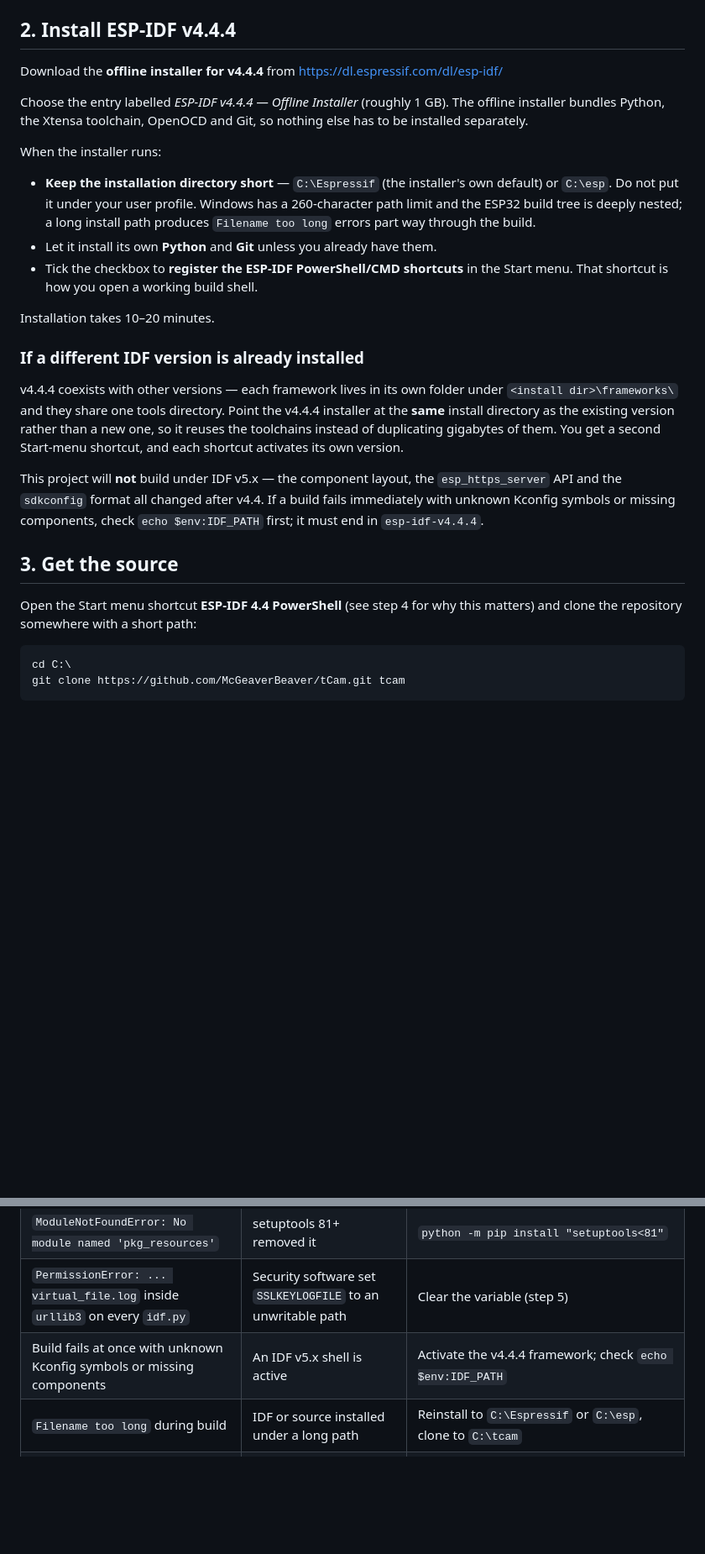
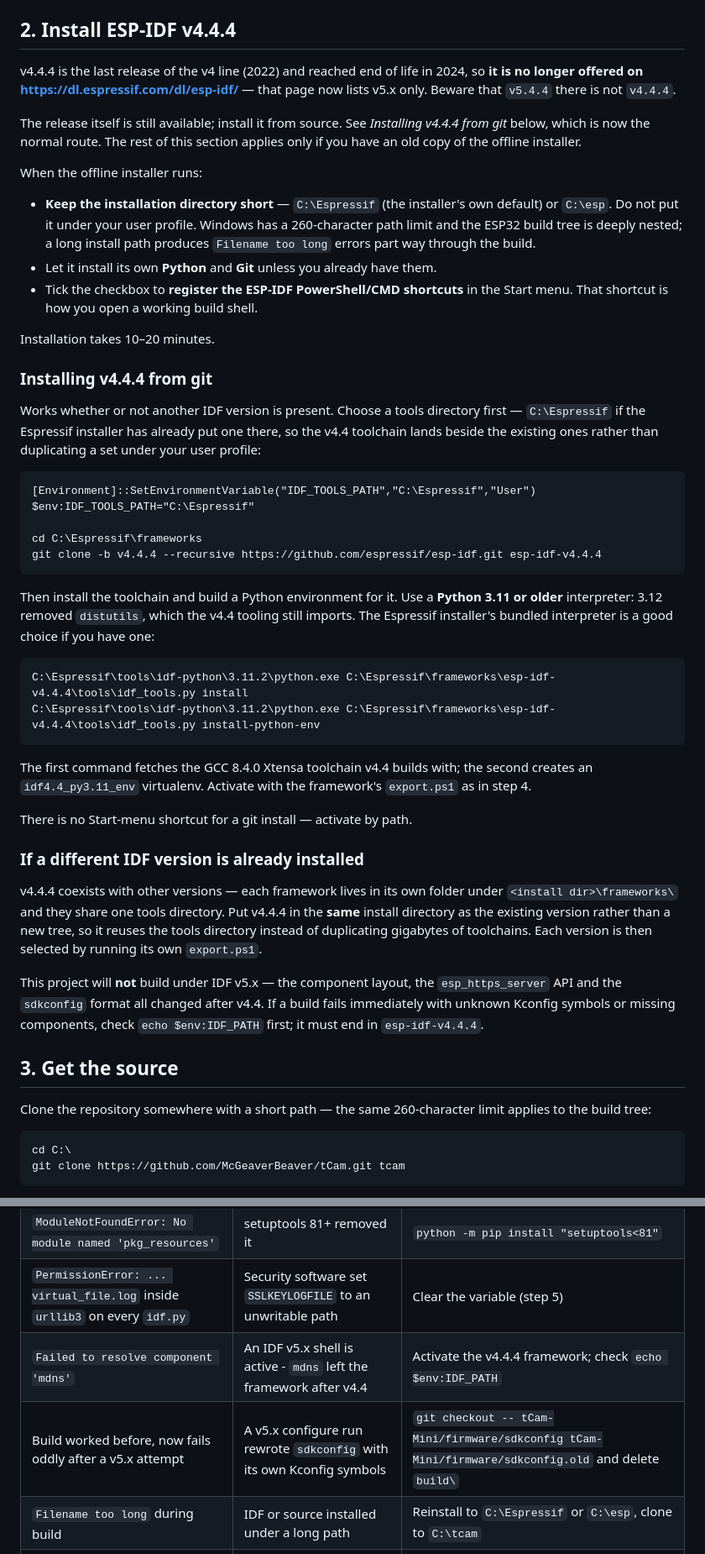
Before and after one commit to danjulio/tCam, a Markdown page: tCam-Mini/firmware/BUILDING_WINDOWS.md, 2 parts joined by grey strips. Shown at 84% size. Rendered like a GitHub page; blank space fills up the shorter version.

Commit message:
Install v4.4.4 from git - the offline installer is no longer published
Espressif's download page now lists v5.x only; v4.4.4 ended support in 2024 and
was dropped, so pointing readers at that page left them with no way to get the
required version (and with v5.4.4 sitting there looking deceptively like it).
The git clone plus idf_tools.py route still works and is now the documented one,
including the Python 3.11 requirement - 3.12 removed distutils, which the v4.4
tooling imports.  Also records the two symptoms a v5.x attempt leaves behind:
the mdns component resolution failure, and a sdkconfig silently rewritten with
v5 Kconfig symbols.

Co-Authored-By: Claude Opus 5 <noreply@anthropic.com>

````diff
--- a/tCam-Mini/firmware/BUILDING_WINDOWS.md
+++ b/tCam-Mini/firmware/BUILDING_WINDOWS.md
@@ -21,14 +21,15 @@ number — you need it to flash.
 
 ## 2. Install ESP-IDF v4.4.4
 
-Download the **offline installer for v4.4.4** from
-https://dl.espressif.com/dl/esp-idf/
+v4.4.4 is the last release of the v4 line (2022) and reached end of life in
+2024, so **it is no longer offered on https://dl.espressif.com/dl/esp-idf/** —
+that page now lists v5.x only.  Beware that `v5.4.4` there is not `v4.4.4`.
 
-Choose the entry labelled *ESP-IDF v4.4.4 — Offline Installer* (roughly 1 GB).
-The offline installer bundles Python, the Xtensa toolchain, OpenOCD and Git, so
-nothing else has to be installed separately.
+The release itself is still available; install it from source.  See
+*Installing v4.4.4 from git* below, which is now the normal route.  The rest of
+this section applies only if you have an old copy of the offline installer.
 
-When the installer runs:
+When the offline installer runs:
 
 - **Keep the installation directory short** — `C:\Espressif` (the installer's own
   default) or `C:\esp`.  Do not put it under your user profile.  Windows has a
@@ -40,14 +41,45 @@ When the installer runs:
 
 Installation takes 10–20 minutes.
 
+### Installing v4.4.4 from git
+
+Works whether or not another IDF version is present.  Choose a tools directory
+first — `C:\Espressif` if the Espressif installer has already put one there, so
+the v4.4 toolchain lands beside the existing ones rather than duplicating a set
+under your user profile:
+
+```
+[Environment]::SetEnvironmentVariable("IDF_TOOLS_PATH","C:\Espressif","User")
+$env:IDF_TOOLS_PATH="C:\Espressif"
+
+cd C:\Espressif\frameworks
+git clone -b v4.4.4 --recursive https://github.com/espressif/esp-idf.git esp-idf-v4.4.4
+```
+
+Then install the toolchain and build a Python environment for it.  Use a
+**Python 3.11 or older** interpreter: 3.12 removed `distutils`, which the v4.4
+tooling still imports.  The Espressif installer's bundled interpreter is a good
+choice if you have one:
+
+```
+C:\Espressif\tools\idf-python\3.11.2\python.exe C:\Espressif\frameworks\esp-idf-v4.4.4\tools\idf_tools.py install
+C:\Espressif\tools\idf-python\3.11.2\python.exe C:\Espressif\frameworks\esp-idf-v4.4.4\tools\idf_tools.py install-python-env
+```
+
+The first command fetches the GCC 8.4.0 Xtensa toolchain v4.4 builds with; the
+second creates an `idf4.4_py3.11_env` virtualenv.  Activate with the framework's
+`export.ps1` as in step 4.
+
+There is no Start-menu shortcut for a git install — activate by path.
+
+
 ### If a different IDF version is already installed
 
 v4.4.4 coexists with other versions — each framework lives in its own folder
-under `<install dir>\frameworks\` and they share one tools directory.  Point the
-v4.4.4 installer at the **same** install directory as the existing version
-rather than a new one, so it reuses the toolchains instead of duplicating
-gigabytes of them.  You get a second Start-menu shortcut, and each shortcut
-activates its own version.
+under `<install dir>\frameworks\` and they share one tools directory.  Put
+v4.4.4 in the **same** install directory as the existing version rather than a
+new tree, so it reuses the tools directory instead of duplicating gigabytes of
+toolchains.  Each version is then selected by running its own `export.ps1`.
 
 This project will **not** build under IDF v5.x — the component layout, the
 `esp_https_server` API and the `sdkconfig` format all changed after v4.4.  If a
@@ -57,8 +89,8 @@ check `echo $env:IDF_PATH` first; it must end in `esp-idf-v4.4.4`.
 
 ## 3. Get the source
 
-Open the Start menu shortcut **ESP-IDF 4.4 PowerShell** (see step 4 for why this
-matters) and clone the repository somewhere with a short path:
+Clone the repository somewhere with a short path — the same 260-character limit
+applies to the build tree:
 
 ```
 cd C:\
@@ -237,7 +269,8 @@ idf.py -C C:\tcam\tCam-Mini\firmware -p COM10 -b 921600 flash monitor
 | `idf.py : The term 'idf.py' is not recognized` | New shell, environment not activated | Run `C:\Espressif\frameworks\esp-idf-v4.4.4\export.ps1` or use the Start menu shortcut |
 | `ModuleNotFoundError: No module named 'pkg_resources'` | setuptools 81+ removed it | `python -m pip install "setuptools<81"` |
 | `PermissionError: ... virtual_file.log` inside `urllib3` on every `idf.py` | Security software set `SSLKEYLOGFILE` to an unwritable path | Clear the variable (step 5) |
-| Build fails at once with unknown Kconfig symbols or missing components | An IDF v5.x shell is active | Activate the v4.4.4 framework; check `echo $env:IDF_PATH` |
+| `Failed to resolve component 'mdns'` | An IDF v5.x shell is active - `mdns` left the framework after v4.4 | Activate the v4.4.4 framework; check `echo $env:IDF_PATH` |
+| Build worked before, now fails oddly after a v5.x attempt | A v5.x configure run rewrote `sdkconfig` with its own Kconfig symbols | `git checkout -- tCam-Mini/firmware/sdkconfig tCam-Mini/firmware/sdkconfig.old` and delete `build\` |
 | `Filename too long` during build | IDF or source installed under a long path | Reinstall to `C:\Espressif` or `C:\esp`, clone to `C:\tcam` |
 | `Detected size(8192k) smaller than ... image header(16384k)`, reboot loop | Built/flashed the tCam handheld project by mistake | `erase-flash`, then rebuild with `-C C:\tcam\tCam-Mini\firmware` |
 | A directory literally named `~` appears | PowerShell does not expand `~` in every context | Use full paths; delete the stray directory |
````
Also changed, not shown: other parts of tCam-Mini/firmware/BUILDING_WINDOWS.md (+1 -1 lines).
